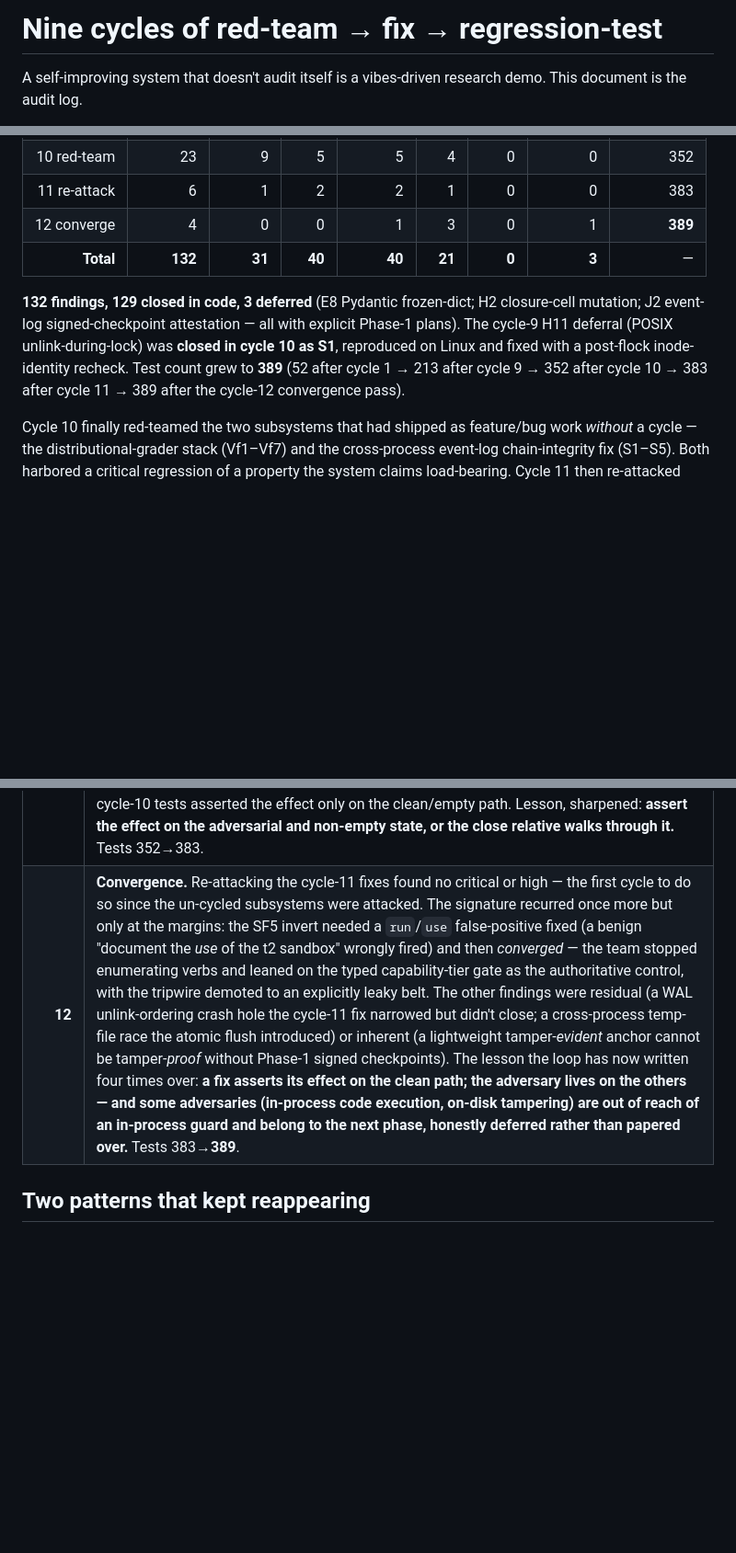
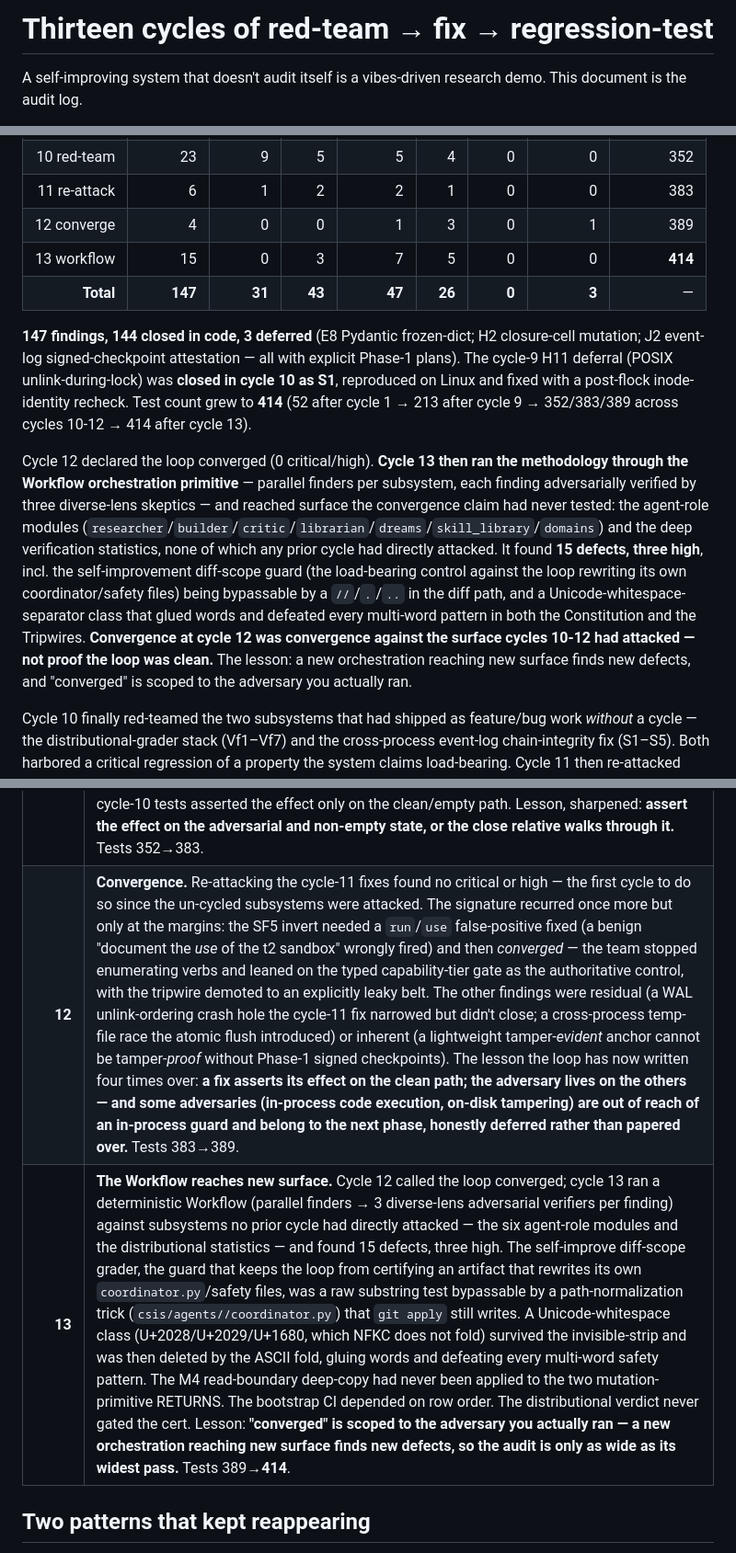
Before and after one commit to jim4226/CSIS, a Markdown page: CYCLES.md, 3 parts joined by grey strips. Shown at 92% size. Drawn GitHub-style; blank space fills up the shorter version.

```diff
--- a/CYCLES.md
+++ b/CYCLES.md
@@ -1,4 +1,4 @@
-# Nine cycles of red-team → fix → regression-test
+# Thirteen cycles of red-team → fix → regression-test
 
 A self-improving system that doesn't audit itself is a vibes-driven research demo. This document is the audit log.
 
@@ -19,10 +19,13 @@ Each cycle: parallel red-team agents attack the previous cycle's fixes; findings
 | 9 fixes | 12 | 4 | 3 | 2 | 3 | 0 | 2 | 213 |
 | 10 red-team | 23 | 9 | 5 | 5 | 4 | 0 | 0 | 352 |
 | 11 re-attack | 6 | 1 | 2 | 2 | 1 | 0 | 0 | 383 |
-| 12 converge | 4 | 0 | 0 | 1 | 3 | 0 | 1 | **389** |
-| **Total** | **132** | **31** | **40** | **40** | **21** | **0** | **3** | — |
+| 12 converge | 4 | 0 | 0 | 1 | 3 | 0 | 1 | 389 |
+| 13 workflow | 15 | 0 | 3 | 7 | 5 | 0 | 0 | **414** |
+| **Total** | **147** | **31** | **43** | **47** | **26** | **0** | **3** | — |
 
-**132 findings, 129 closed in code, 3 deferred** (E8 Pydantic frozen-dict; H2 closure-cell mutation; J2 event-log signed-checkpoint attestation — all with explicit Phase-1 plans). The cycle-9 H11 deferral (POSIX unlink-during-lock) was **closed in cycle 10 as S1**, reproduced on Linux and fixed with a post-flock inode-identity recheck. Test count grew to **389** (52 after cycle 1 → 213 after cycle 9 → 352 after cycle 10 → 383 after cycle 11 → 389 after the cycle-12 convergence pass).
+**147 findings, 144 closed in code, 3 deferred** (E8 Pydantic frozen-dict; H2 closure-cell mutation; J2 event-log signed-checkpoint attestation — all with explicit Phase-1 plans). The cycle-9 H11 deferral (POSIX unlink-during-lock) was **closed in cycle 10 as S1**, reproduced on Linux and fixed with a post-flock inode-identity recheck. Test count grew to **414** (52 after cycle 1 → 213 after cycle 9 → 352/383/389 across cycles 10-12 → 414 after cycle 13).
+
+Cycle 12 declared the loop converged (0 critical/high). **Cycle 13 then ran the methodology through the Workflow orchestration primitive** — parallel finders per subsystem, each finding adversarially verified by three diverse-lens skeptics — and reached surface the convergence claim had never tested: the agent-role modules (`researcher`/`builder`/`critic`/`librarian`/`dreams`/`skill_library`/`domains`) and the deep verification statistics, none of which any prior cycle had directly attacked. It found **15 defects, three high**, incl. the self-improvement diff-scope guard (the load-bearing control against the loop rewriting its own coordinator/safety files) being bypassable by a `//`/`.`/`..` in the diff path, and a Unicode-whitespace-separator class that glued words and defeated every multi-word pattern in both the Constitution and the Tripwires. **Convergence at cycle 12 was convergence against the surface cycles 10-12 had attacked — not proof the loop was clean.** The lesson: a new orchestration reaching new surface finds new defects, and "converged" is scoped to the adversary you actually ran.
 
 Cycle 10 finally red-teamed the two subsystems that had shipped as feature/bug work *without* a cycle — the distributional-grader stack (Vf1–Vf7) and the cross-process event-log chain-integrity fix (S1–S5). Both harbored a critical regression of a property the system claims load-bearing. Cycle 11 then re-attacked cycle 10's own fixes and found six close-relative escapes — several a cycle-10 fix opening a hole against its *sibling* cycle-10 fix — all of which passed the 352-test suite because the cycle-10 tests covered only the clean/empty path. **Cycle 12 re-attacked the cycle-11 fixes and found no critical or high escape — the loop converged** (9 criticals in cycle 10 → 1 in cycle 11 → 0 in cycle 12). The four cycle-12 findings are residual/marginal: two clearly-correct cheap fixes landed (a budget WAL unlink-ordering crash hole; a cross-process temp-file race the atomic-flush fix introduced) and two are documented as an inherent limit (the lightweight event-log anchor is tamper-evident, not tamper-proof against an on-disk attacker — J2, Phase-1) or a deliberate fail-safe (model-id normalization over-rejects rather than under-rejects).
 
@@ -41,7 +44,8 @@ Cycle 10 finally red-teamed the two subsystems that had shipped as feature/bug w
 | **9** | **Architectural pivot #2** — and a humbling rerun of pivot #1. Twelve findings, four critical. H1 found cycle 8's wrap-site check was at the *wrong layer* — `Coordinator` (not `Daemon`) is the actual chokepoint, and three production scripts bypassed Daemon entirely. H3 found the check ran *once* in `__init__`; `setattr(d.backend, evil)` afterward swapped the wrapper silently. H4 found cycle-8 G2's pre-consolidate snapshot was racy — a sibling iteration writing a same-id candidate between snapshot and cleanup got over-discarded. Fixes: chokepoint relocation (H1), property setters that re-validate (H3), `writer_iteration_id` stamp on every candidate at write time (H4). H2 + H11 honestly deferred — in-process pure-Python guards have a ceiling. Tests 202→213. |
 | **10** | **The un-cycled subsystems get their adversary.** 23 findings, nine critical — the most of any cycle, because two subsystems shipped after cycle 9 (the distributional graders and the cross-process event log) had never been attacked. The verdict stack was not a deterministic function of its inputs (a shared RNG flipped PASS/FAIL, Vf2; a NaN laundered into a pass, Vf3) and the *core* cross-checkpoint defense was spoofable by a label rename in the default config (Vf1). The just-fixed chain integrity trusted inode identity (S1, = cycle-9's deferred H11, now closed on Linux), append-only-ness (S2/S3), and tail honesty (S4). And the same meta-bug recurred one ring out at every memory chokepoint: cycle-9 made `promote()` race-safe, so the escapes moved to the *other* trust-mutating door (M1), to `promote`'s own non-transactional loop (M2), to the read boundary (M4), and to the candidate post-image `promote` never re-checked (C1 — the unclosed half of cycle-2 F2). Lesson: **a subsystem that doesn't go through a cycle doesn't get the cycle's adversary.** Tests 213→352. |
 | **11** | **The re-attack of cycle 10 — fixes opening holes against their siblings.** Six findings, one critical. The pattern was sharper than ever: the SF2 budget fix counted WAL spend in the cap gate but the *drain* then discarded it (`_drain` before `_load`), so the cap held for one record cycle then silently reset — and the test missed it because it started from a $0 balance (Finding-1). The S4 quarantine-recovery fix realigned the S2 head-anchor *down*, laundering the exact tail-rollback S2 was built to catch — the S4 fix defeating the S2 fix (Finding-2). The M5 cleanup that stopped trusting the Librarian's manifest still trusted the Librarian-written *stamp*, so a forged non-null `writer_iteration_id` evaded it (F1). And the SF5 acquisition-verb gate lost the third generation of the enumerate-the-verb arms race (authorize/permit/"t2 execution please"), fixed by inverting to fire on the capability noun phrase with a documentation exemption (Finding-3). Every one passed the 352-test suite because the cycle-10 tests asserted the effect only on the clean/empty path. Lesson, sharpened: **assert the effect on the adversarial and non-empty state, or the close relative walks through it.** Tests 352→383. |
-| **12** | **Convergence.** Re-attacking the cycle-11 fixes found no critical or high — the first cycle to do so since the un-cycled subsystems were attacked. The signature recurred once more but only at the margins: the SF5 invert needed a `run`/`use` false-positive fixed (a benign "document the *use* of the t2 sandbox" wrongly fired) and then *converged* — the team stopped enumerating verbs and leaned on the typed capability-tier gate as the authoritative control, with the tripwire demoted to an explicitly leaky belt. The other findings were residual (a WAL unlink-ordering crash hole the cycle-11 fix narrowed but didn't close; a cross-process temp-file race the atomic flush introduced) or inherent (a lightweight tamper-*evident* anchor cannot be tamper-*proof* without Phase-1 signed checkpoints). The lesson the loop has now written four times over: **a fix asserts its effect on the clean path; the adversary lives on the others — and some adversaries (in-process code execution, on-disk tampering) are out of reach of an in-process guard and belong to the next phase, honestly deferred rather than papered over.** Tests 383→**389**. |
+| **12** | **Convergence.** Re-attacking the cycle-11 fixes found no critical or high — the first cycle to do so since the un-cycled subsystems were attacked. The signature recurred once more but only at the margins: the SF5 invert needed a `run`/`use` false-positive fixed (a benign "document the *use* of the t2 sandbox" wrongly fired) and then *converged* — the team stopped enumerating verbs and leaned on the typed capability-tier gate as the authoritative control, with the tripwire demoted to an explicitly leaky belt. The other findings were residual (a WAL unlink-ordering crash hole the cycle-11 fix narrowed but didn't close; a cross-process temp-file race the atomic flush introduced) or inherent (a lightweight tamper-*evident* anchor cannot be tamper-*proof* without Phase-1 signed checkpoints). The lesson the loop has now written four times over: **a fix asserts its effect on the clean path; the adversary lives on the others — and some adversaries (in-process code execution, on-disk tampering) are out of reach of an in-process guard and belong to the next phase, honestly deferred rather than papered over.** Tests 383→389. |
+| **13** | **The Workflow reaches new surface.** Cycle 12 called the loop converged; cycle 13 ran a deterministic Workflow (parallel finders → 3 diverse-lens adversarial verifiers per finding) against subsystems no prior cycle had directly attacked — the six agent-role modules and the distributional statistics — and found 15 defects, three high. The self-improve diff-scope grader, the guard that keeps the loop from certifying an artifact that rewrites its own `coordinator.py`/safety files, was a raw substring test bypassable by a path-normalization trick (`csis/agents//coordinator.py`) that `git apply` still writes. A Unicode-whitespace class (U+2028/U+2029/U+1680, which NFKC does not fold) survived the invisible-strip and was then deleted by the ASCII fold, gluing words and defeating every multi-word safety pattern. The M4 read-boundary deep-copy had never been applied to the two mutation-primitive RETURNS. The bootstrap CI depended on row order. The distributional verdict never gated the cert. Lesson: **"converged" is scoped to the adversary you actually ran — a new orchestration reaching new surface finds new defects, so the audit is only as wide as its widest pass.** Tests 389→**414**. |
 
 ## Two patterns that kept reappearing
 
```
Also changed, not shown: other parts of CYCLES.md (+1 -1 lines), README.md (+10 -10 lines), 1 other file.
